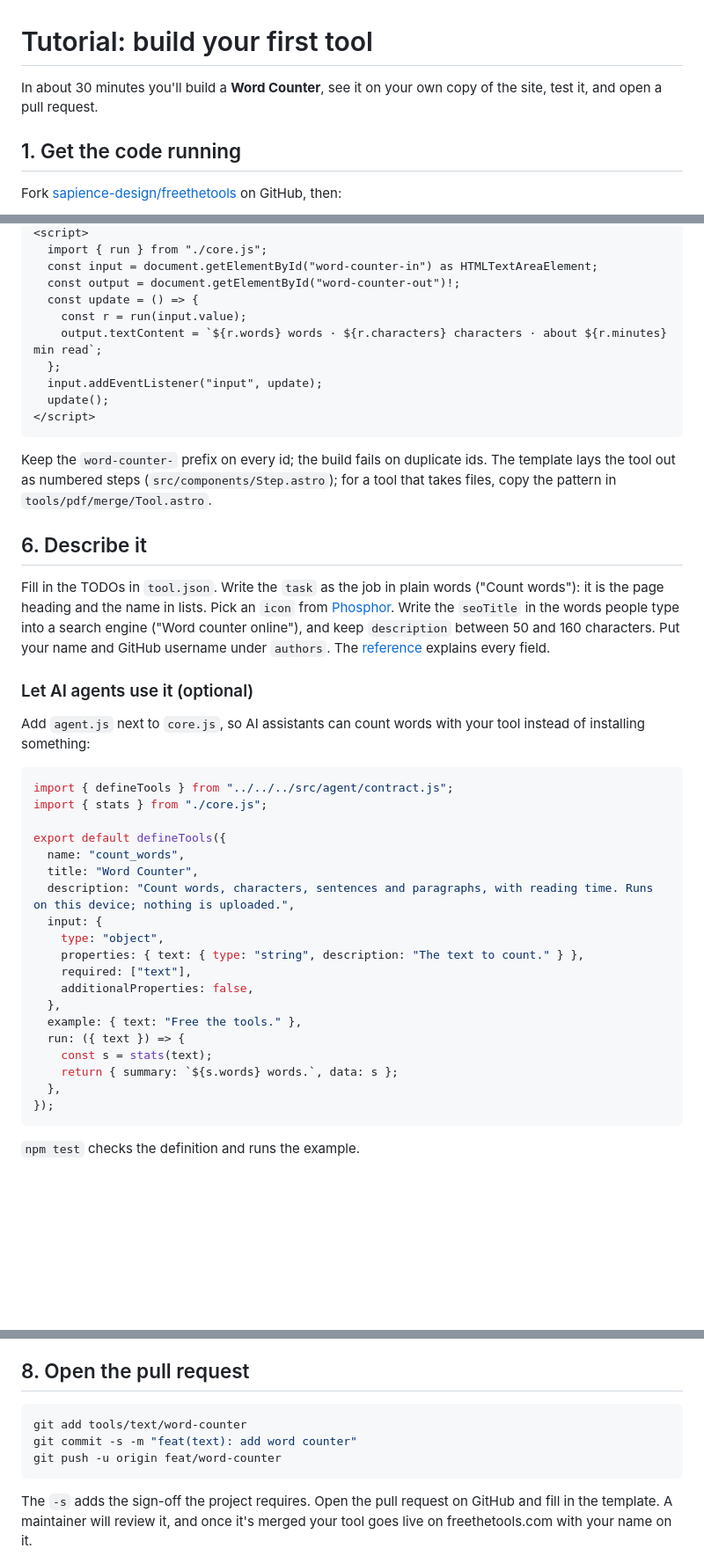
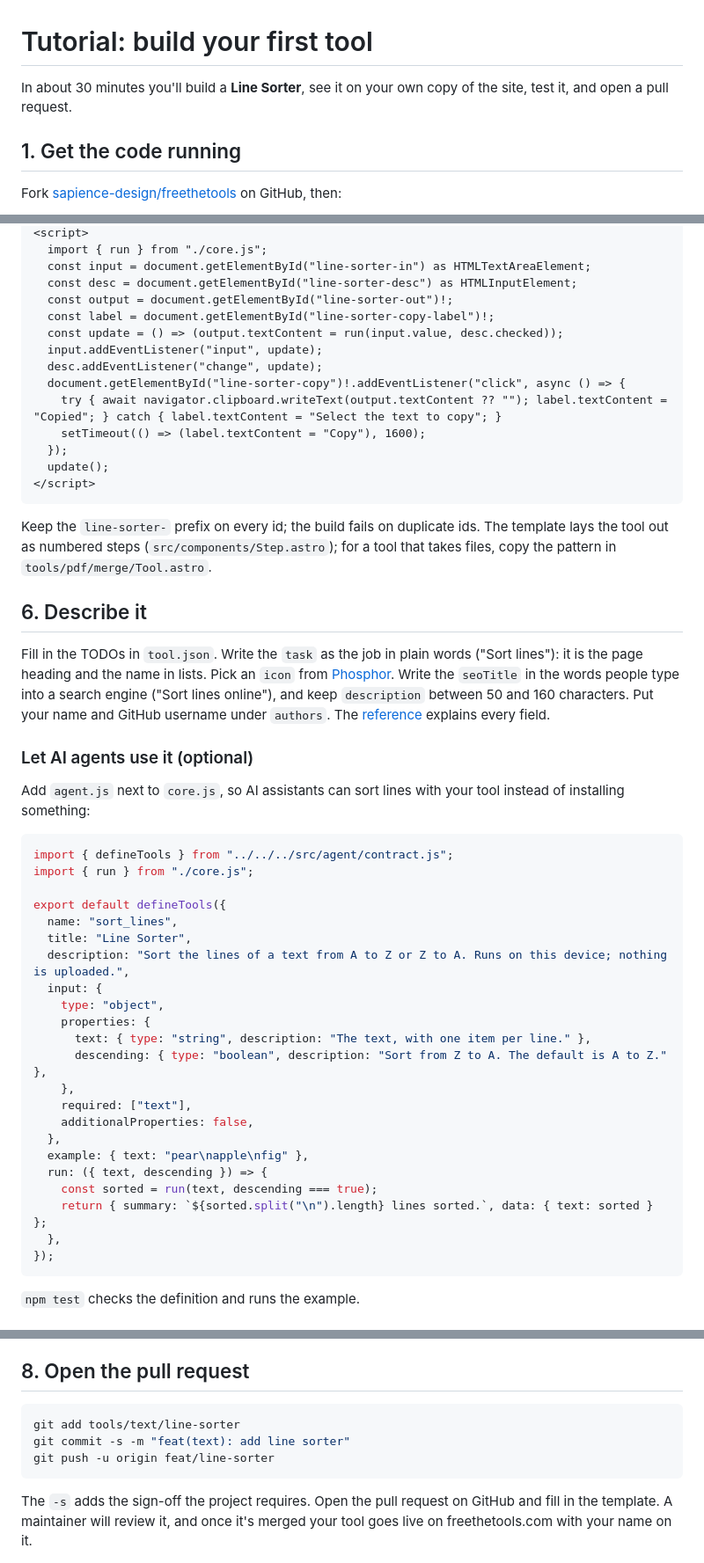
Before and after one commit to sapience-design/freethetools, a Markdown page: docs/tutorial/first-tool.md, 3 parts joined by grey strips. Shown at 88% size. GitHub-like rendering; blank space fills up the shorter version.

````diff
--- a/docs/tutorial/first-tool.md
+++ b/docs/tutorial/first-tool.md
@@ -1,6 +1,6 @@
 # Tutorial: build your first tool
 
-In about 30 minutes you'll build a **Word Counter**, see it on your own copy of the site, test it, and open a pull request.
+In about 30 minutes you'll build a **Line Sorter**, see it on your own copy of the site, test it, and open a pull request.
 
 ## 1. Get the code running
 
@@ -71,44 +92,51 @@ In `Tool.astro`, change the script so the output shows the counts:
 <script>
   import { run } from "./core.js";
-  const input = document.getElementById("word-counter-in") as HTMLTextAreaElement;
-  const output = document.getElementById("word-counter-out")!;
-  const update = () => {
-    const r = run(input.value);
-    output.textContent = `${r.words} words · ${r.characters} characters · about ${r.minutes} min read`;
-  };
+  const input = document.getElementById("line-sorter-in") as HTMLTextAreaElement;
+  const desc = document.getElementById("line-sorter-desc") as HTMLInputElement;
+  const output = document.getElementById("line-sorter-out")!;
+  const label = document.getElementById("line-sorter-copy-label")!;
+  const update = () => (output.textContent = run(input.value, desc.checked));
   input.addEventListener("input", update);
+  desc.addEventListener("change", update);
+  document.getElementById("line-sorter-copy")!.addEventListener("click", async () => {
+    try { await navigator.clipboard.writeText(output.textContent ?? ""); label.textContent = "Copied"; } catch { label.textContent = "Select the text to copy"; }
+    setTimeout(() => (label.textContent = "Copy"), 1600);
+  });
   update();
 </script>
 ```
 
-Keep the `word-counter-` prefix on every id; the build fails on duplicate ids. The template lays the tool out as numbered steps (`src/components/Step.astro`); for a tool that takes files, copy the pattern in `tools/pdf/merge/Tool.astro`.
+Keep the `line-sorter-` prefix on every id; the build fails on duplicate ids. The template lays the tool out as numbered steps (`src/components/Step.astro`); for a tool that takes files, copy the pattern in `tools/pdf/merge/Tool.astro`.
 
 ## 6. Describe it
 
-Fill in the TODOs in `tool.json`. Write the `task` as the job in plain words ("Count words"): it is the page heading and the name in lists. Pick an `icon` from [Phosphor](https://phosphoricons.com/). Write the `seoTitle` in the words people type into a search engine ("Word counter online"), and keep `description` between 50 and 160 characters. Put your name and GitHub username under `authors`. The [reference](../reference/tool-json.md) explains every field.
+Fill in the TODOs in `tool.json`. Write the `task` as the job in plain words ("Sort lines"): it is the page heading and the name in lists. Pick an `icon` from [Phosphor](https://phosphoricons.com/). Write the `seoTitle` in the words people type into a search engine ("Sort lines online"), and keep `description` between 50 and 160 characters. Put your name and GitHub username under `authors`. The [reference](../reference/tool-json.md) explains every field.
 
 ### Let AI agents use it (optional)
 
-Add `agent.js` next to `core.js`, so AI assistants can count words with your tool instead of installing something:
+Add `agent.js` next to `core.js`, so AI assistants can sort lines with your tool instead of installing something:
 
 ```js
 import { defineTools } from "../../../src/agent/contract.js";
-import { stats } from "./core.js";
+import { run } from "./core.js";
 
 export default defineTools({
-  name: "count_words",
-  title: "Word Counter",
-  description: "Count words, characters, sentences and paragraphs, with reading time. Runs on this device; nothing is uploaded.",
+  name: "sort_lines",
+  title: "Line Sorter",
+  description: "Sort the lines of a text from A to Z or Z to A. Runs on this device; nothing is uploaded.",
   input: {
     type: "object",
-    properties: { text: { type: "string", description: "The text to count." } },
+    properties: {
+      text: { type: "string", description: "The text, with one item per line." },
+      descending: { type: "boolean", description: "Sort from Z to A. The default is A to Z." },
+    },
     required: ["text"],
     additionalProperties: false,
   },
-  example: { text: "Free the tools." },
-  run: ({ text }) => {
-    const s = stats(text);
-    return { summary: `${s.words} words.`, data: s };
+  example: { text: "pear\napple\nfig" },
+  run: ({ text, descending }) => {
+    const sorted = run(text, descending === true);
+    return { summary: `${sorted.split("\n").length} lines sorted.`, data: { text: sorted } };
   },
 });
 ```
@@ -126,9 +154,9 @@ This builds the site, runs your tests, checks every page, and runs the browser t
 ## 8. Open the pull request
 
 ```sh
-git add tools/text/word-counter
-git commit -s -m "feat(text): add word counter"
-git push -u origin feat/word-counter
+git add tools/text/line-sorter
+git commit -s -m "feat(text): add line sorter"
+git push -u origin feat/line-sorter
 ```
 
 The `-s` adds the sign-off the project requires. Open the pull request on GitHub and fill in the template. A maintainer will review it, and once it's merged your tool goes live on freethetools.com with your name on it.
````
Also changed, not shown: other parts of docs/tutorial/first-tool.md (+38 -17 lines).
